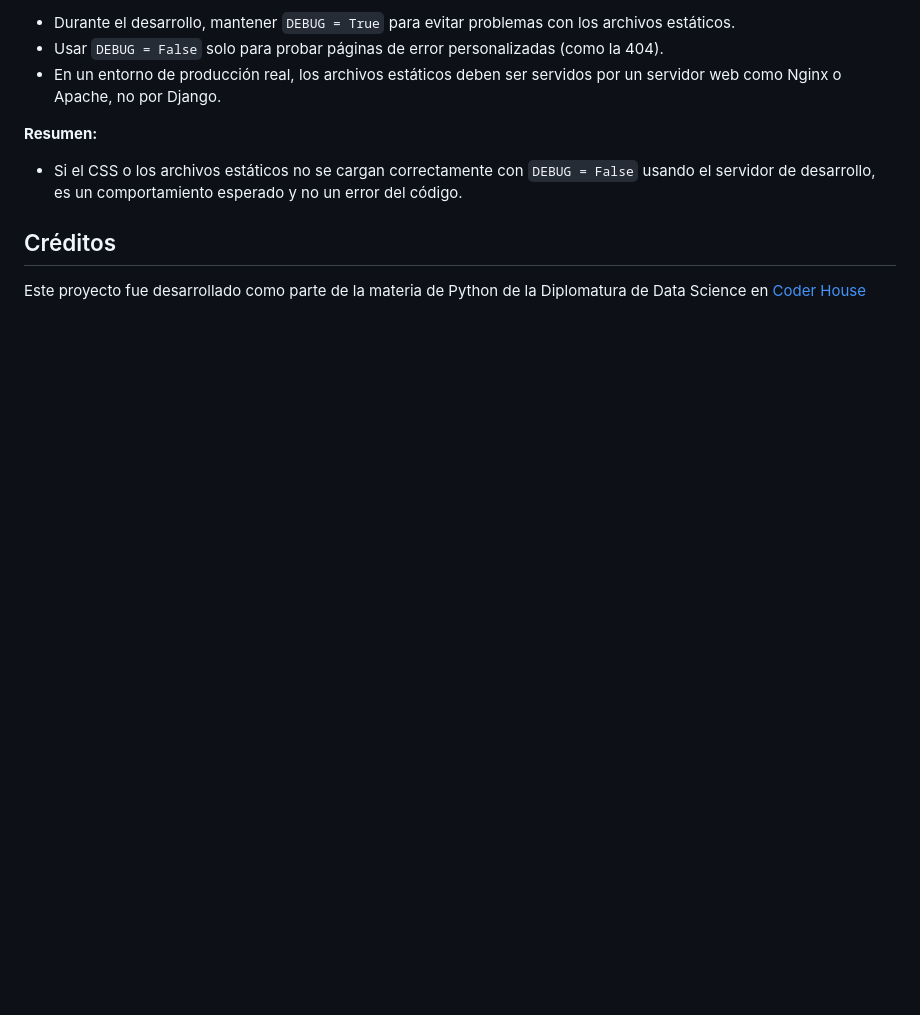
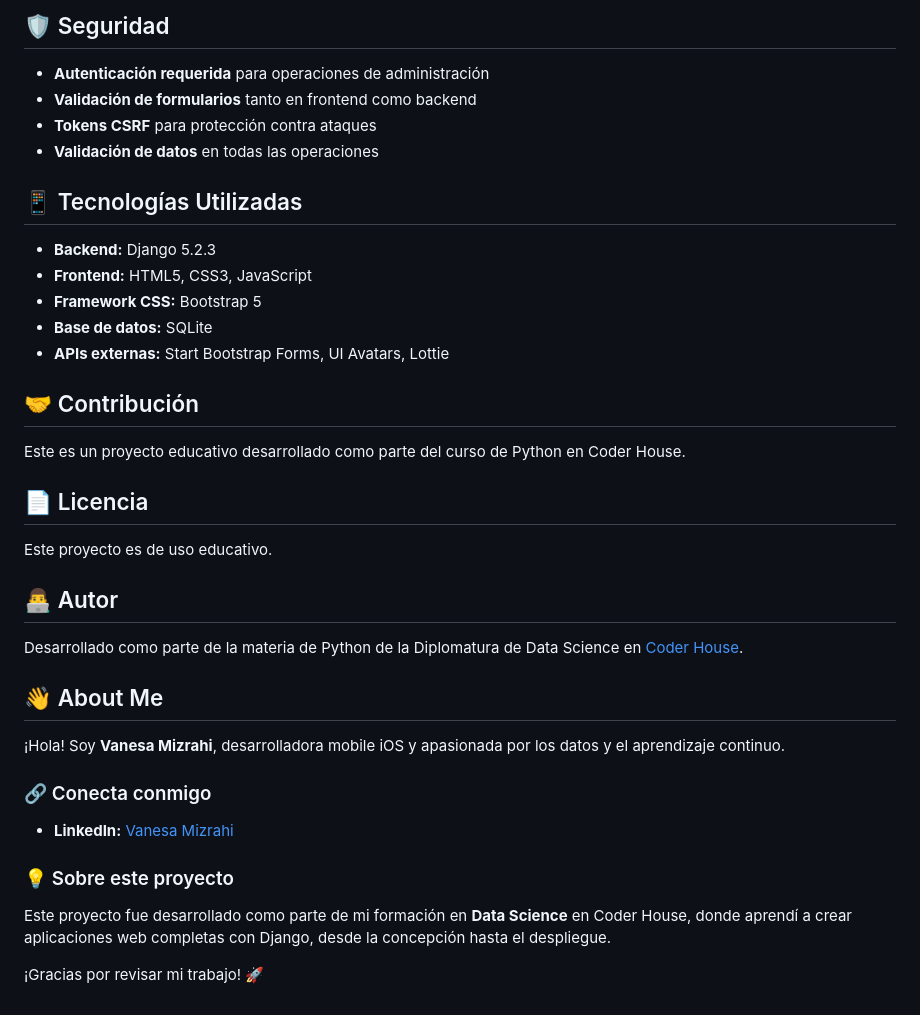
Before and after one commit to vanerm/CursoPython, a Markdown page: README.md, the part around one of its changes. GitHub-like rendering; blank space fills up the shorter version.

```diff
--- a/README.md
+++ b/README.md
@@ -97,11 +129,39 @@ El servidor de desarrollo de Django (`python manage.py runserver`) **no está pe
 
-- Durante el desarrollo, mantener `DEBUG = True` para evitar problemas con los archivos estáticos.
-- Usar `DEBUG = False` solo para probar páginas de error personalizadas (como la 404).
-- En un entorno de producción real, los archivos estáticos deben ser servidos por un servidor web como Nginx o Apache, no por Django.
+## 🛡️ Seguridad
 
-**Resumen:**
-- Si el CSS o los archivos estáticos no se cargan correctamente con `DEBUG = False` usando el servidor de desarrollo, es un comportamiento esperado y no un error del código.
+- **Autenticación requerida** para operaciones de administración
+- **Validación de formularios** tanto en frontend como backend
+- **Tokens CSRF** para protección contra ataques
+- **Validación de datos** en todas las operaciones
 
-## Créditos
+## 📱 Tecnologías Utilizadas
 
-Este proyecto fue desarrollado como parte de la materia de Python de la Diplomatura de Data Science en [Coder House](https://www.coderhouse.com/)
+- **Backend:** Django 5.2.3
+- **Frontend:** HTML5, CSS3, JavaScript
+- **Framework CSS:** Bootstrap 5
+- **Base de datos:** SQLite
+- **APIs externas:** Start Bootstrap Forms, UI Avatars, Lottie
+
+## 🤝 Contribución
+
+Este es un proyecto educativo desarrollado como parte del curso de Python en Coder House.
+
+## 📄 Licencia
+
+Este proyecto es de uso educativo.
+
+## 👨‍💻 Autor
+
+Desarrollado como parte de la materia de Python de la Diplomatura de Data Science en [Coder House](https://www.coderhouse.com/).
+
+## 👋 About Me
+
+¡Hola! Soy **Vanesa Mizrahi**, desarrolladora mobile iOS y apasionada por los datos y el aprendizaje continuo.
+
+### 🔗 Conecta conmigo
+- **LinkedIn:** [Vanesa Mizrahi](https://www.linkedin.com/in/vanesamizrahi/)
+
+### 💡 Sobre este proyecto
+Este proyecto fue desarrollado como parte de mi formación en **Data Science** en Coder House, donde aprendí a crear aplicaciones web completas con Django, desde la concepción hasta el despliegue.
+
+¡Gracias por revisar mi trabajo! 🚀
```
Also changed, not shown: other parts of README.md (+100 -68 lines).
